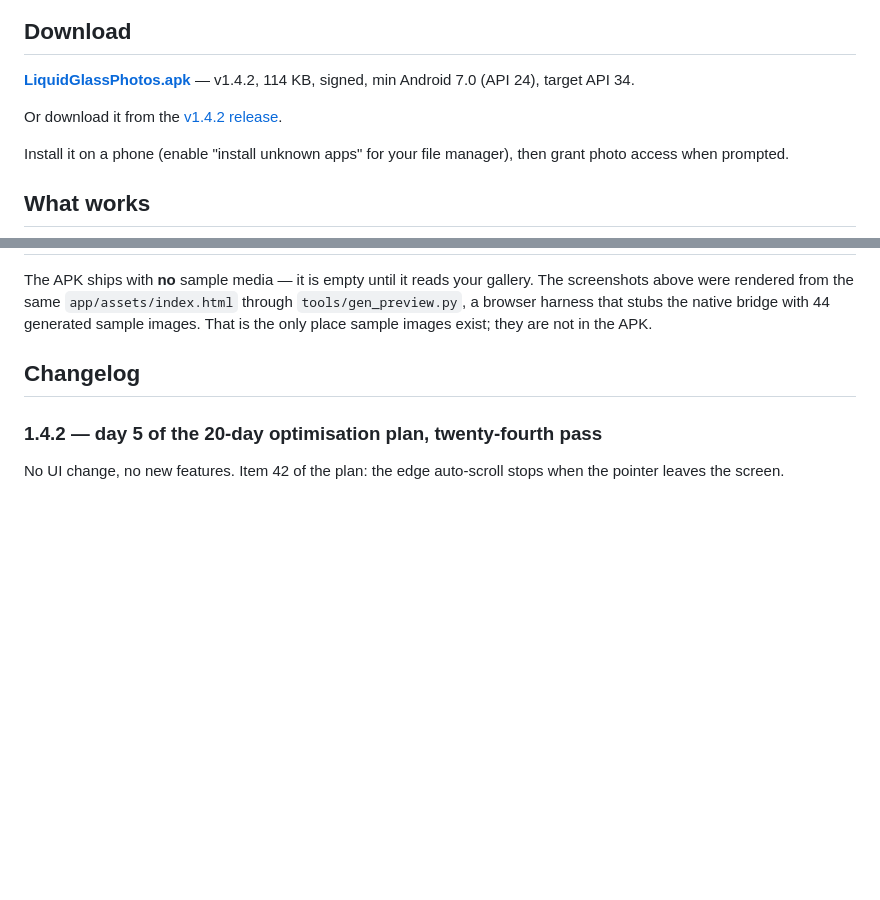
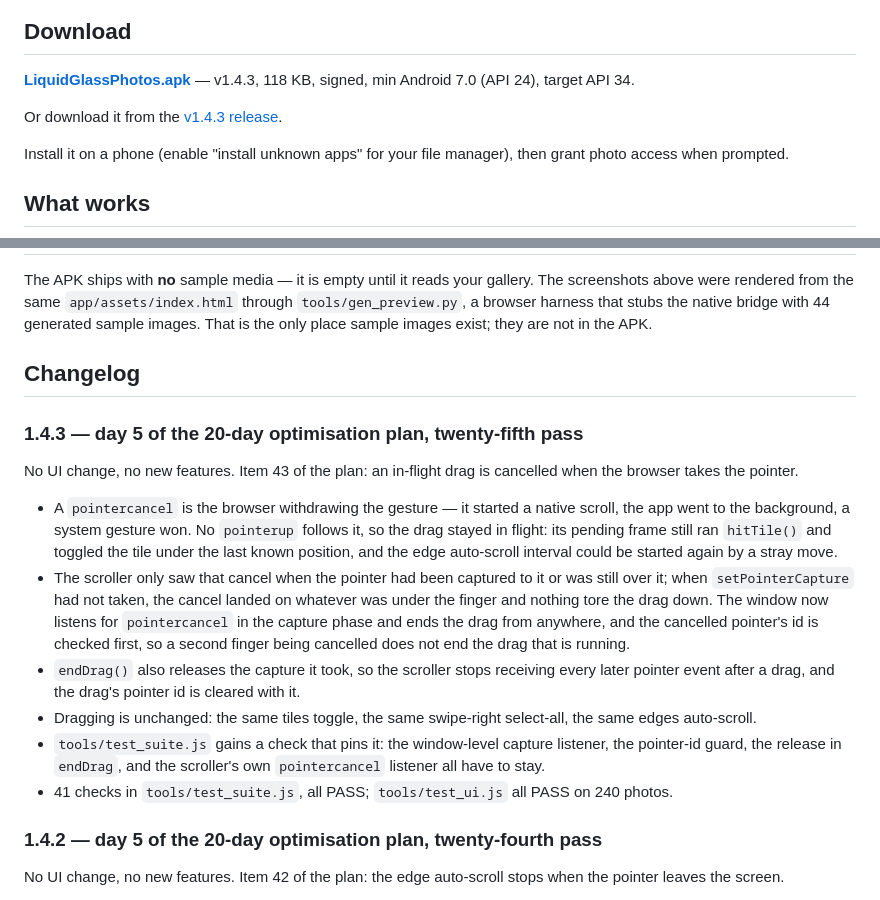
Before and after one commit to technicalnihilist-lgtm/liquid-glass-photos, a Markdown page: README.md, 2 parts joined by grey strips. Rendered like a GitHub page; blank space fills up the shorter version.

Commit message:
perf(1.4.3): cancel an in-flight drag on pointercancel (plan item 43)

```diff
--- a/README.md
+++ b/README.md
@@ -13,9 +13,9 @@ A real, installable Android **photos** app — the liquid-glass UI from the orig
 
 ## Download
 
-**[LiquidGlassPhotos.apk](LiquidGlassPhotos.apk)** — v1.4.2, 114 KB, signed, min Android 7.0 (API 24), target API 34.
+**[LiquidGlassPhotos.apk](LiquidGlassPhotos.apk)** — v1.4.3, 118 KB, signed, min Android 7.0 (API 24), target API 34.
 
-Or download it from the [v1.4.2 release](https://github.com/technicalnihilist-lgtm/liquid-glass-photos/releases/latest).
+Or download it from the [v1.4.3 release](https://github.com/technicalnihilist-lgtm/liquid-glass-photos/releases/latest).
 
 Install it on a phone (enable "install unknown apps" for your file manager), then grant photo access when prompted.
 
@@ -114,6 +114,23 @@ docs/screenshots/                           screenshots
 The APK ships with **no** sample media — it is empty until it reads your gallery. The screenshots above were rendered from the same `app/assets/index.html` through `tools/gen_preview.py`, a browser harness that stubs the native bridge with 44 generated sample images. That is the only place sample images exist; they are not in the APK.
 
 ## Changelog
+
+### 1.4.3 — day 5 of the 20-day optimisation plan, twenty-fifth pass
+No UI change, no new features. Item 43 of the plan: an in-flight drag is cancelled when the browser takes the pointer.
+- A `pointercancel` is the browser withdrawing the gesture — it started a native scroll, the app went to the
+  background, a system gesture won. No `pointerup` follows it, so the drag stayed in flight: its pending frame still
+  ran `hitTile()` and toggled the tile under the last known position, and the edge auto-scroll interval could be
+  started again by a stray move.
+- The scroller only saw that cancel when the pointer had been captured to it or was still over it; when
+  `setPointerCapture` had not taken, the cancel landed on whatever was under the finger and nothing tore the drag
+  down. The window now listens for `pointercancel` in the capture phase and ends the drag from anywhere, and the
+  cancelled pointer's id is checked first, so a second finger being cancelled does not end the drag that is running.
+- `endDrag()` also releases the capture it took, so the scroller stops receiving every later pointer event after a
+  drag, and the drag's pointer id is cleared with it.
+- Dragging is unchanged: the same tiles toggle, the same swipe-right select-all, the same edges auto-scroll.
+- `tools/test_suite.js` gains a check that pins it: the window-level capture listener, the pointer-id guard, the
+  release in `endDrag`, and the scroller's own `pointercancel` listener all have to stay.
+- 41 checks in `tools/test_suite.js`, all PASS; `tools/test_ui.js` all PASS on 240 photos.
 
 ### 1.4.2 — day 5 of the 20-day optimisation plan, twenty-fourth pass
 No UI change, no new features. Item 42 of the plan: the edge auto-scroll stops when the pointer leaves the screen.
```
